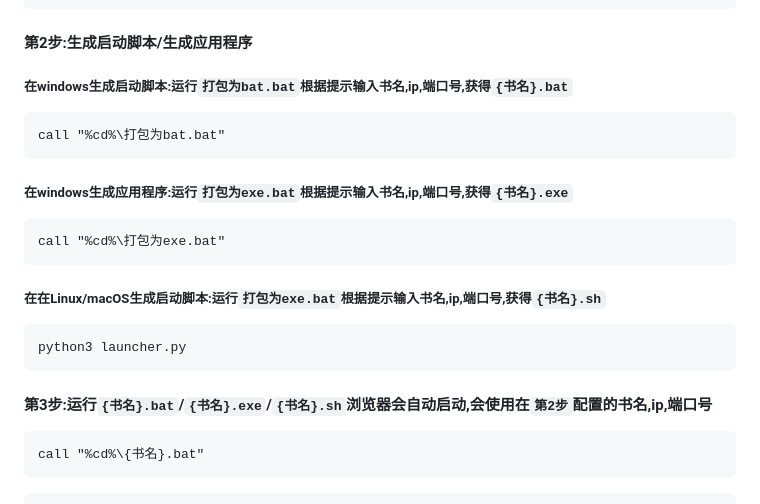
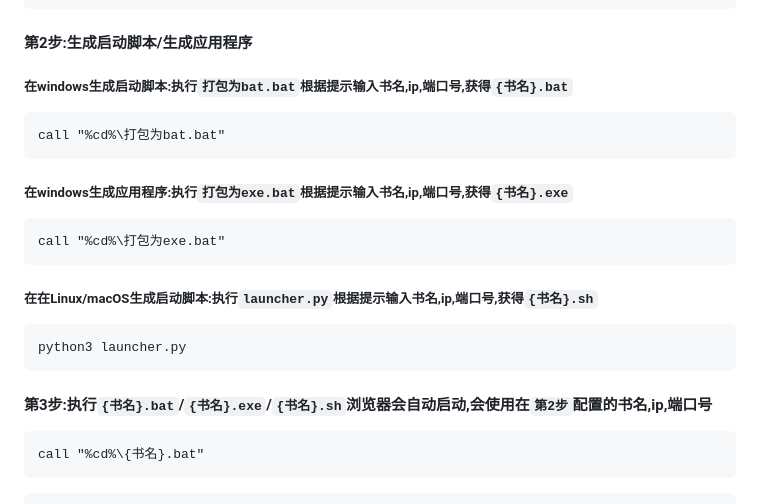
Before and after one commit to heipa24/Epub-Reader-Server, a Markdown page: README.md, the part around the change. Drawn GitHub-style.

Commit message:
修改README.md

````diff
--- a/README.md
+++ b/README.md
@@ -35,25 +35,25 @@ cd Epub-Reader-Server-master
 
 #### 第2步:生成启动脚本/生成应用程序
 
-##### 在windows生成启动脚本:运行`打包为bat.bat`根据提示输入书名,ip,端口号,获得`{书名}.bat`
+##### 在windows生成启动脚本:执行`打包为bat.bat`根据提示输入书名,ip,端口号,获得`{书名}.bat`
 
 ```cmd
 call "%cd%\打包为bat.bat"
 ```
 
-##### 在windows生成应用程序:运行`打包为exe.bat`根据提示输入书名,ip,端口号,获得`{书名}.exe`
+##### 在windows生成应用程序:执行`打包为exe.bat`根据提示输入书名,ip,端口号,获得`{书名}.exe`
 
 ```cmd
 call "%cd%\打包为exe.bat"
 ```
 
-##### 在在Linux/macOS生成启动脚本:运行`打包为exe.bat`根据提示输入书名,ip,端口号,获得`{书名}.sh`
+##### 在在Linux/macOS生成启动脚本:执行`launcher.py`根据提示输入书名,ip,端口号,获得`{书名}.sh`
 
 ```bash
 python3 launcher.py
 ```
 
-#### 第3步:运行`{书名}.bat`/`{书名}.exe`/`{书名}.sh`浏览器会自动启动,会使用在`第2步`配置的书名,ip,端口号
+#### 第3步:执行`{书名}.bat`/`{书名}.exe`/`{书名}.sh`浏览器会自动启动,会使用在`第2步`配置的书名,ip,端口号
 
 ```cmd
 call "%cd%\{书名}.bat"
````
